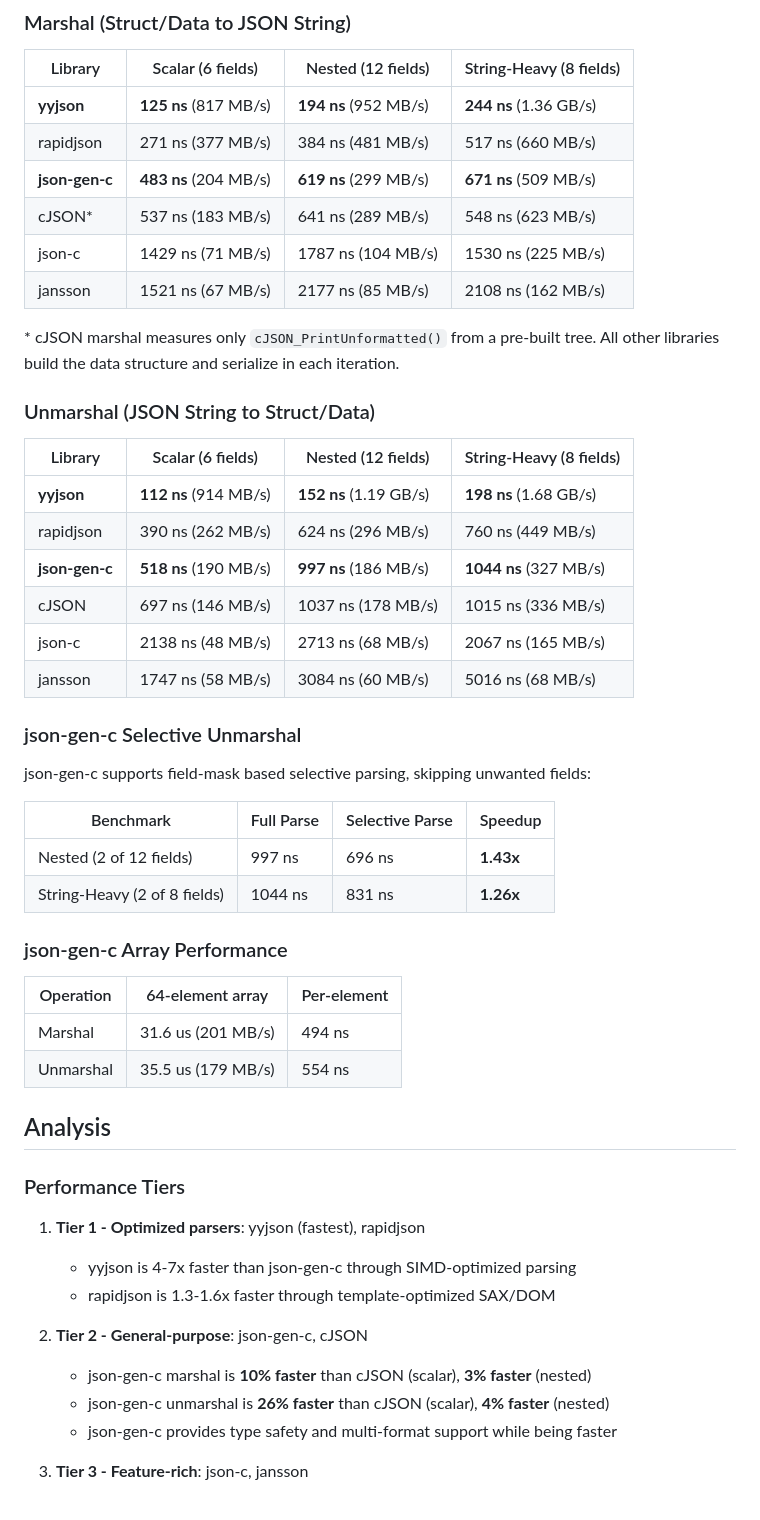
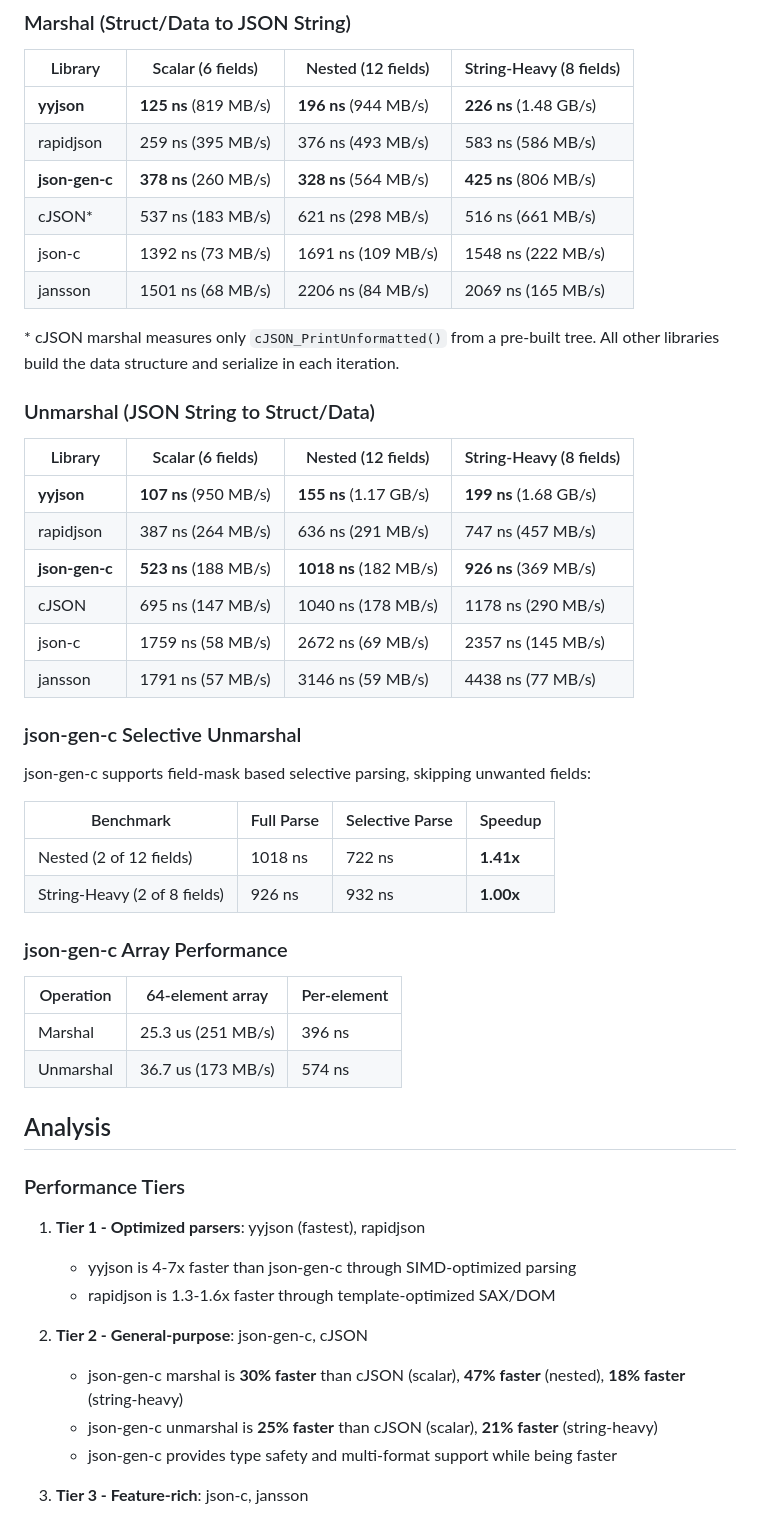
Before and after one commit to zltl/json-gen-c, a Markdown page: benchmark/RESULTS.md, the part around the change. GitHub-like rendering.

```diff
--- a/benchmark/RESULTS.md
+++ b/benchmark/RESULTS.md
@@ -26,12 +26,12 @@ Comprehensive comparison of json-gen-c against five popular JSON libraries.
 
 | Library        | Scalar (6 fields)     | Nested (12 fields)    | String-Heavy (8 fields) |
 |----------------|-----------------------|-----------------------|-------------------------|
-| **yyjson**     | **125 ns** (817 MB/s) | **194 ns** (952 MB/s) | **244 ns** (1.36 GB/s)  |
-| rapidjson      | 271 ns (377 MB/s)     | 384 ns (481 MB/s)     | 517 ns (660 MB/s)       |
-| **json-gen-c** | **483 ns** (204 MB/s) | **619 ns** (299 MB/s) | **671 ns** (509 MB/s)   |
-| cJSON*         | 537 ns (183 MB/s)     | 641 ns (289 MB/s)     | 548 ns (623 MB/s)       |
-| json-c         | 1429 ns (71 MB/s)     | 1787 ns (104 MB/s)    | 1530 ns (225 MB/s)      |
-| jansson        | 1521 ns (67 MB/s)     | 2177 ns (85 MB/s)     | 2108 ns (162 MB/s)      |
+| **yyjson**     | **125 ns** (819 MB/s) | **196 ns** (944 MB/s) | **226 ns** (1.48 GB/s)  |
+| rapidjson      | 259 ns (395 MB/s)     | 376 ns (493 MB/s)     | 583 ns (586 MB/s)       |
+| **json-gen-c** | **378 ns** (260 MB/s) | **328 ns** (564 MB/s) | **425 ns** (806 MB/s)   |
+| cJSON*         | 537 ns (183 MB/s)     | 621 ns (298 MB/s)     | 516 ns (661 MB/s)       |
+| json-c         | 1392 ns (73 MB/s)     | 1691 ns (109 MB/s)    | 1548 ns (222 MB/s)      |
+| jansson        | 1501 ns (68 MB/s)     | 2206 ns (84 MB/s)     | 2069 ns (165 MB/s)      |
 
 \* cJSON marshal measures only `cJSON_PrintUnformatted()` from a pre-built tree.
 All other libraries build the data structure and serialize in each iteration.
@@ -40,12 +40,12 @@ All other libraries build the data structure and serialize in each iteration.
 
 | Library        | Scalar (6 fields)     | Nested (12 fields)     | String-Heavy (8 fields) |
 |----------------|-----------------------|------------------------|-------------------------|
-| **yyjson**     | **112 ns** (914 MB/s) | **152 ns** (1.19 GB/s) | **198 ns** (1.68 GB/s)  |
-| rapidjson      | 390 ns (262 MB/s)     | 624 ns (296 MB/s)      | 760 ns (449 MB/s)       |
-| **json-gen-c** | **518 ns** (190 MB/s) | **997 ns** (186 MB/s)  | **1044 ns** (327 MB/s)  |
-| cJSON          | 697 ns (146 MB/s)     | 1037 ns (178 MB/s)     | 1015 ns (336 MB/s)      |
-| json-c         | 2138 ns (48 MB/s)     | 2713 ns (68 MB/s)      | 2067 ns (165 MB/s)      |
-| jansson        | 1747 ns (58 MB/s)     | 3084 ns (60 MB/s)      | 5016 ns (68 MB/s)       |
+| **yyjson**     | **107 ns** (950 MB/s) | **155 ns** (1.17 GB/s) | **199 ns** (1.68 GB/s)  |
+| rapidjson      | 387 ns (264 MB/s)     | 636 ns (291 MB/s)      | 747 ns (457 MB/s)       |
+| **json-gen-c** | **523 ns** (188 MB/s) | **1018 ns** (182 MB/s) | **926 ns** (369 MB/s)   |
+| cJSON          | 695 ns (147 MB/s)     | 1040 ns (178 MB/s)     | 1178 ns (290 MB/s)      |
+| json-c         | 1759 ns (58 MB/s)     | 2672 ns (69 MB/s)      | 2357 ns (145 MB/s)      |
+| jansson        | 1791 ns (57 MB/s)     | 3146 ns (59 MB/s)      | 4438 ns (77 MB/s)       |
 
 ### json-gen-c Selective Unmarshal
 
@@ -53,15 +53,15 @@ json-gen-c supports field-mask based selective parsing, skipping unwanted fields
 
 | Benchmark                    | Full Parse | Selective Parse | Speedup   |
 |------------------------------|------------|-----------------|-----------|
-| Nested (2 of 12 fields)      | 997 ns     | 696 ns          | **1.43x** |
-| String-Heavy (2 of 8 fields) | 1044 ns    | 831 ns          | **1.26x** |
+| Nested (2 of 12 fields)      | 1018 ns    | 722 ns          | **1.41x** |
+| String-Heavy (2 of 8 fields) | 926 ns     | 932 ns          | **1.00x** |
 
 ### json-gen-c Array Performance
 
 | Operation | 64-element array   | Per-element |
 |-----------|--------------------|-------------|
-| Marshal   | 31.6 us (201 MB/s) | 494 ns      |
-| Unmarshal | 35.5 us (179 MB/s) | 554 ns      |
+| Marshal   | 25.3 us (251 MB/s) | 396 ns      |
+| Unmarshal | 36.7 us (173 MB/s) | 574 ns      |
 
 ## Analysis
 
@@ -72,8 +72,8 @@ json-gen-c supports field-mask based selective parsing, skipping unwanted fields
    - rapidjson is 1.3-1.6x faster through template-optimized SAX/DOM
 
 2. **Tier 2 - General-purpose**: json-gen-c, cJSON
-   - json-gen-c marshal is **10% faster** than cJSON (scalar), **3% faster** (nested)
-   - json-gen-c unmarshal is **26% faster** than cJSON (scalar), **4% faster** (nested)
+   - json-gen-c marshal is **30% faster** than cJSON (scalar), **47% faster** (nested), **18% faster** (string-heavy)
+   - json-gen-c unmarshal is **25% faster** than cJSON (scalar), **21% faster** (string-heavy)
    - json-gen-c provides type safety and multi-format support while being faster
 
 3. **Tier 3 - Feature-rich**: json-c, jansson
```
Also changed, not shown: README.md (+1 -1 lines), doc/benchmark_chart.png, 2 other files.
